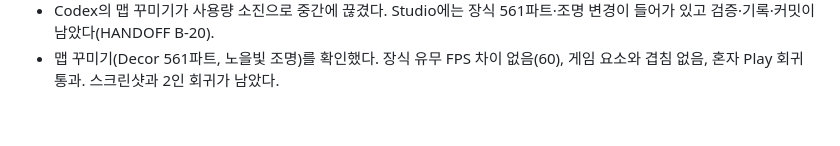
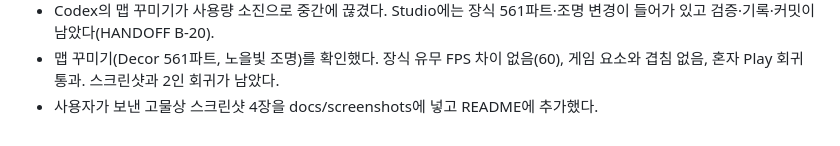
Before and after one commit to Ssungmin-Park/MyObby, a Markdown page: NOTES.md, the part around the change. Rendered like a GitHub page.

```diff
--- a/NOTES.md
+++ b/NOTES.md
@@ -46,3 +46,4 @@
 - 도감 완성 보상으로 고물왕과 도감 배수 +0.30, 금빛·다이아·무지개 수집왕, 등록 순간 축하 효과를 추가했다. 음수 UserId의 Studio 2인 테스트에서 기존 완료자, 신규 동시 달성, 중복 방지와 재접속 복원을 확인했다.
 - Codex의 맵 꾸미기가 사용량 소진으로 중간에 끊겼다. Studio에는 장식 561파트·조명 변경이 들어가 있고 검증·기록·커밋이 남았다(HANDOFF B-20).
 - 맵 꾸미기(Decor 561파트, 노을빛 조명)를 확인했다. 장식 유무 FPS 차이 없음(60), 게임 요소와 겹침 없음, 혼자 Play 회귀 통과. 스크린샷과 2인 회귀가 남았다.
+- 사용자가 보낸 고물상 스크린샷 4장을 docs/screenshots에 넣고 README에 추가했다.
```
Also changed, not shown: HANDOFF.md (+3 -1 lines), README.md (+10 -0 lines), docs/screenshots/09-junkyard-ranking.png (added), 3 other files.
